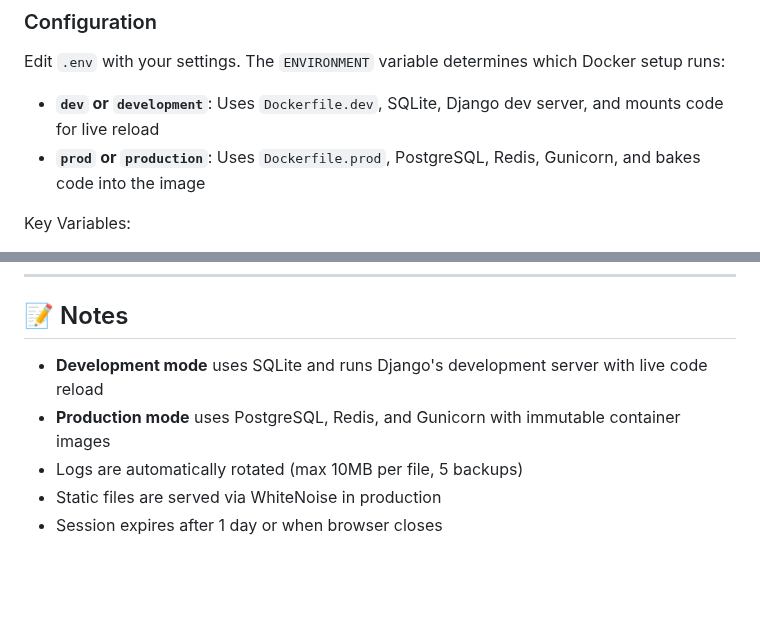
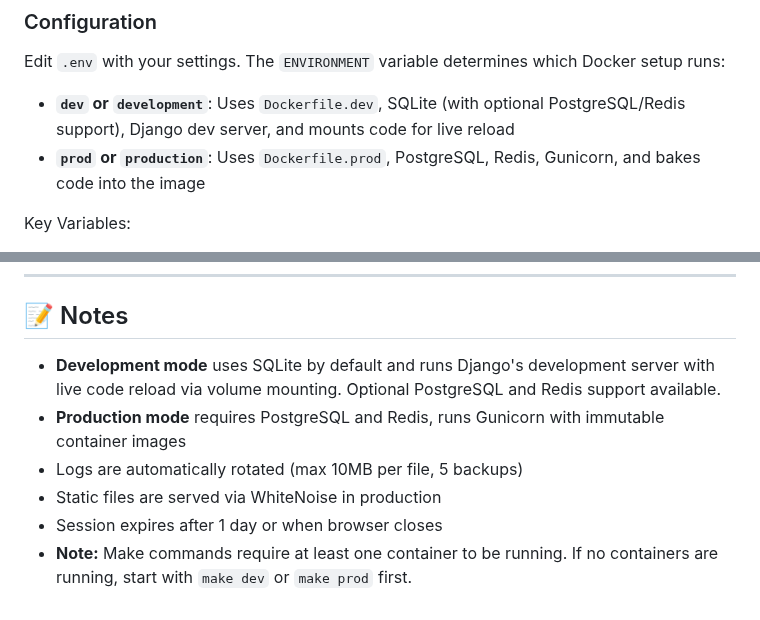
Before and after one commit to cymophic/crm-system, a Markdown page: README.md, 2 parts joined by grey strips. GitHub-like rendering; blank space fills up the shorter version.

Commit message:
Fix outdated info in `README.md` for Python version, dev database options, and Make commands

```diff
--- a/README.md
+++ b/README.md
@@ -85,7 +85,7 @@ make setup-dev
 
 Edit `.env` with your settings. The `ENVIRONMENT` variable determines which Docker setup runs:
 
-- **`dev` or `development`**: Uses `Dockerfile.dev`, SQLite, Django dev server, and mounts code for live reload
+- **`dev` or `development`**: Uses `Dockerfile.dev`, SQLite (with optional PostgreSQL/Redis support), Django dev server, and mounts code for live reload
 - **`prod` or `production`**: Uses `Dockerfile.prod`, PostgreSQL, Redis, Gunicorn, and bakes code into the image
 
 Key Variables:
@@ -184,8 +184,9 @@ make django-logs              # View Django logs
 
 ## 📝 Notes
 
-- **Development mode** uses SQLite and runs Django's development server with live code reload
-- **Production mode** uses PostgreSQL, Redis, and Gunicorn with immutable container images
+- **Development mode** uses SQLite by default and runs Django's development server with live code reload via volume mounting. Optional PostgreSQL and Redis support available.
+- **Production mode** requires PostgreSQL and Redis, runs Gunicorn with immutable container images
 - Logs are automatically rotated (max 10MB per file, 5 backups)
 - Static files are served via WhiteNoise in production
 - Session expires after 1 day or when browser closes
+- **Note:** Make commands require at least one container to be running. If no containers are running, start with `make dev` or `make prod` first.
```
Also changed, not shown: other parts of README.md (+2 -2 lines).
